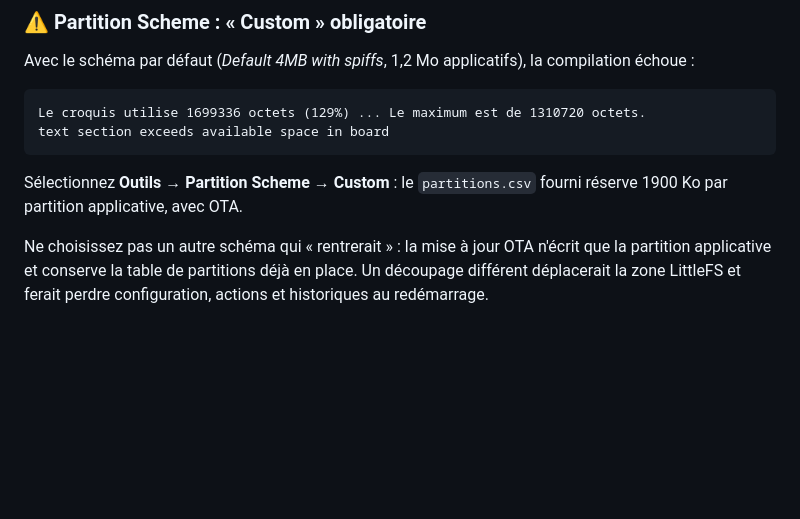
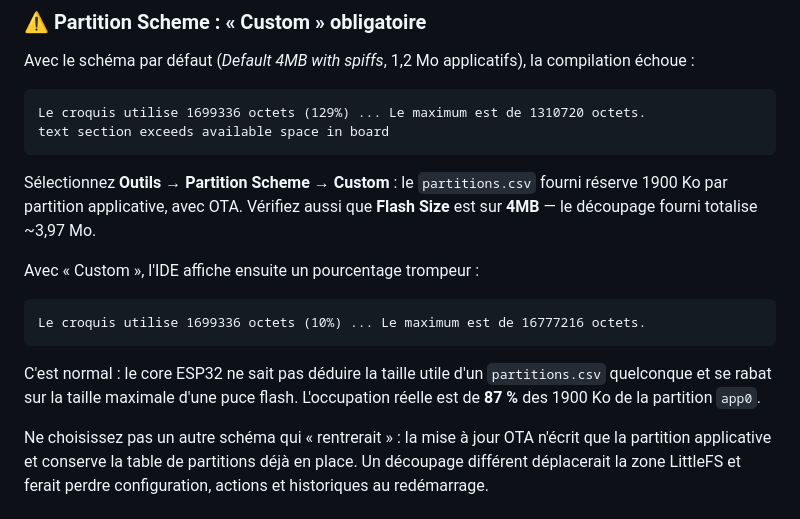
Before and after one commit to jeremyper/Routeur_f1atb, a Markdown page: README.md, the part around the change. GitHub-like rendering; blank space fills up the shorter version.

Commit message:
README : explique le pourcentage trompeur affiché avec Partition Scheme Custom
Avec "Custom", le core ESP32 ne sait pas déduire la taille utile d'un
partitions.csv quelconque et se rabat sur la taille maximale d'une puce flash :
l'IDE annonce alors "1699336 octets (10%) ... maximum 16777216". De quoi faire
croire à une mauvaise sélection alors que le réglage est correct.

Précise également que Flash Size doit rester sur 4MB, le découpage fourni
totalisant ~3,97 Mo.

Co-Authored-By: Claude Opus 5 <noreply@anthropic.com>
Claude-Session: https://claude.ai/code/session_01HmGztxzB1iRzggVRUWoWi2

````diff
--- a/README.md
+++ b/README.md
@@ -133,7 +133,18 @@ text section exceeds available space in board
 ```
 
 Sélectionnez **Outils → Partition Scheme → Custom** : le `partitions.csv` fourni réserve
-1900 Ko par partition applicative, avec OTA.
+1900 Ko par partition applicative, avec OTA. Vérifiez aussi que **Flash Size** est sur
+**4MB** — le découpage fourni totalise ~3,97 Mo.
+
+Avec « Custom », l'IDE affiche ensuite un pourcentage trompeur :
+
+```
+Le croquis utilise 1699336 octets (10%) ... Le maximum est de 16777216 octets.
+```
+
+C'est normal : le core ESP32 ne sait pas déduire la taille utile d'un `partitions.csv`
+quelconque et se rabat sur la taille maximale d'une puce flash. L'occupation réelle est
+de **87 %** des 1900 Ko de la partition `app0`.
 
 Ne choisissez pas un autre schéma qui « rentrerait » : la mise à jour OTA n'écrit que la
 partition applicative et conserve la table de partitions déjà en place. Un découpage
````
